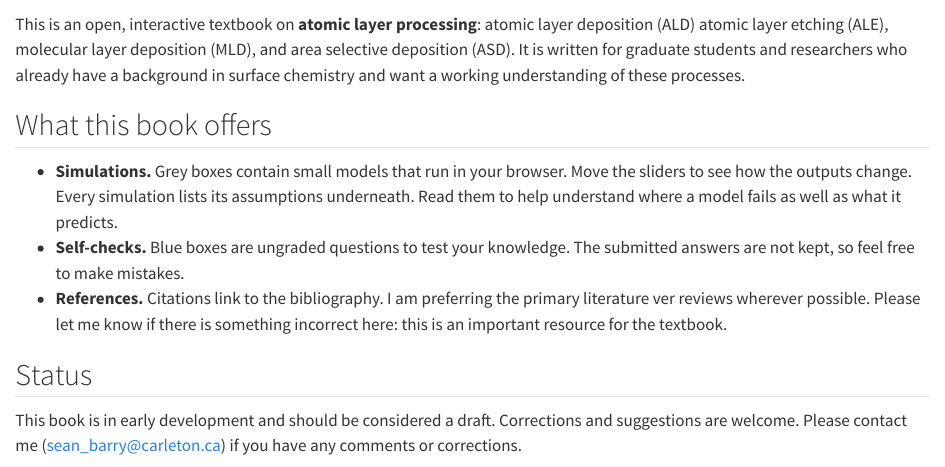
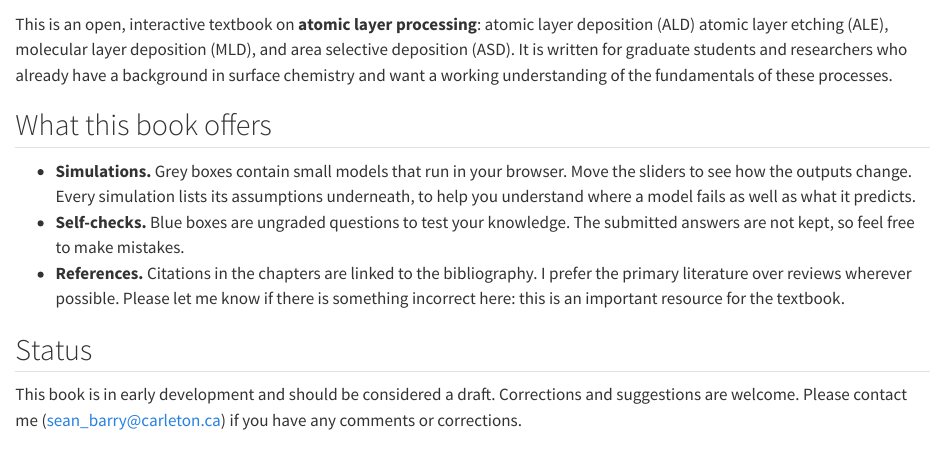
Before and after one commit to seanbarry-chem/alp-text, a Quarto document (index.qmd): the page in a window 1100 px wide, from 60 px down. Rendered offline with R 4.5, knitr and Pandoc in place of Quarto, with nearby package versions.

Commit message:
Welcome page: copy edits from Seán (tracked changes)
Co-Authored-By: Claude Opus 5.5 <noreply@anthropic.com>
Claude-Session: https://claude.ai/code/session_012FT2WESvhcjct9X4CNyX8u

```diff
--- a/index.qmd
+++ b/index.qmd
@@ -1,12 +1,12 @@
 # Welcome {.unnumbered}
 
-This is an open, interactive textbook on **atomic layer processing**: atomic layer deposition (ALD) atomic layer etching (ALE), molecular layer deposition (MLD), and area selective deposition (ASD). It is written for graduate students and researchers who already have a background in surface chemistry and want a working understanding of these processes.
+This is an open, interactive textbook on **atomic layer processing**: atomic layer deposition (ALD) atomic layer etching (ALE), molecular layer deposition (MLD), and area selective deposition (ASD). It is written for graduate students and researchers who already have a background in surface chemistry and want a working understanding of the fundamentals of these processes.
 
 ## What this book offers {.unnumbered}
 
-- **Simulations.** Grey boxes contain small models that run in your browser. Move the sliders to see how the outputs change. Every simulation lists its assumptions underneath. Read them to help understand where a model fails as well as what it predicts.
+- **Simulations.** Grey boxes contain small models that run in your browser. Move the sliders to see how the outputs change. Every simulation lists its assumptions underneath, to help you understand where a model fails as well as what it predicts.
 - **Self-checks.** Blue boxes are ungraded questions to test your knowledge. The submitted answers are not kept, so feel free to make mistakes.
-- **References.** Citations link to the bibliography. I am preferring the primary literature ver reviews wherever possible. Please let me know if there is something incorrect here: this is an important resource for the textbook.
+- **References.** Citations in the chapters are linked to the bibliography. I prefer the primary literature over reviews wherever possible. Please let me know if there is something incorrect here: this is an important resource for the textbook.
 
 ## Status {.unnumbered}
 
```
